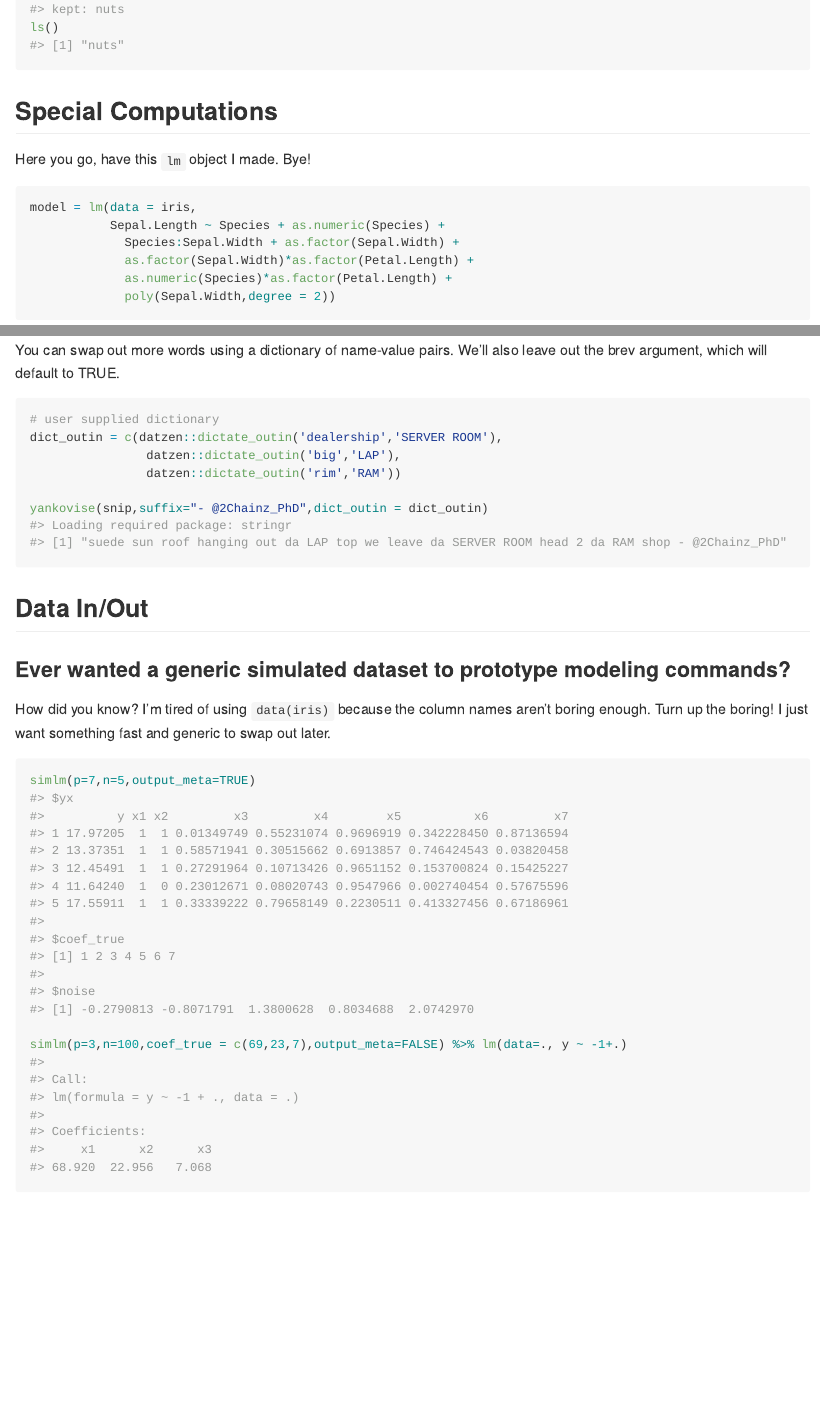
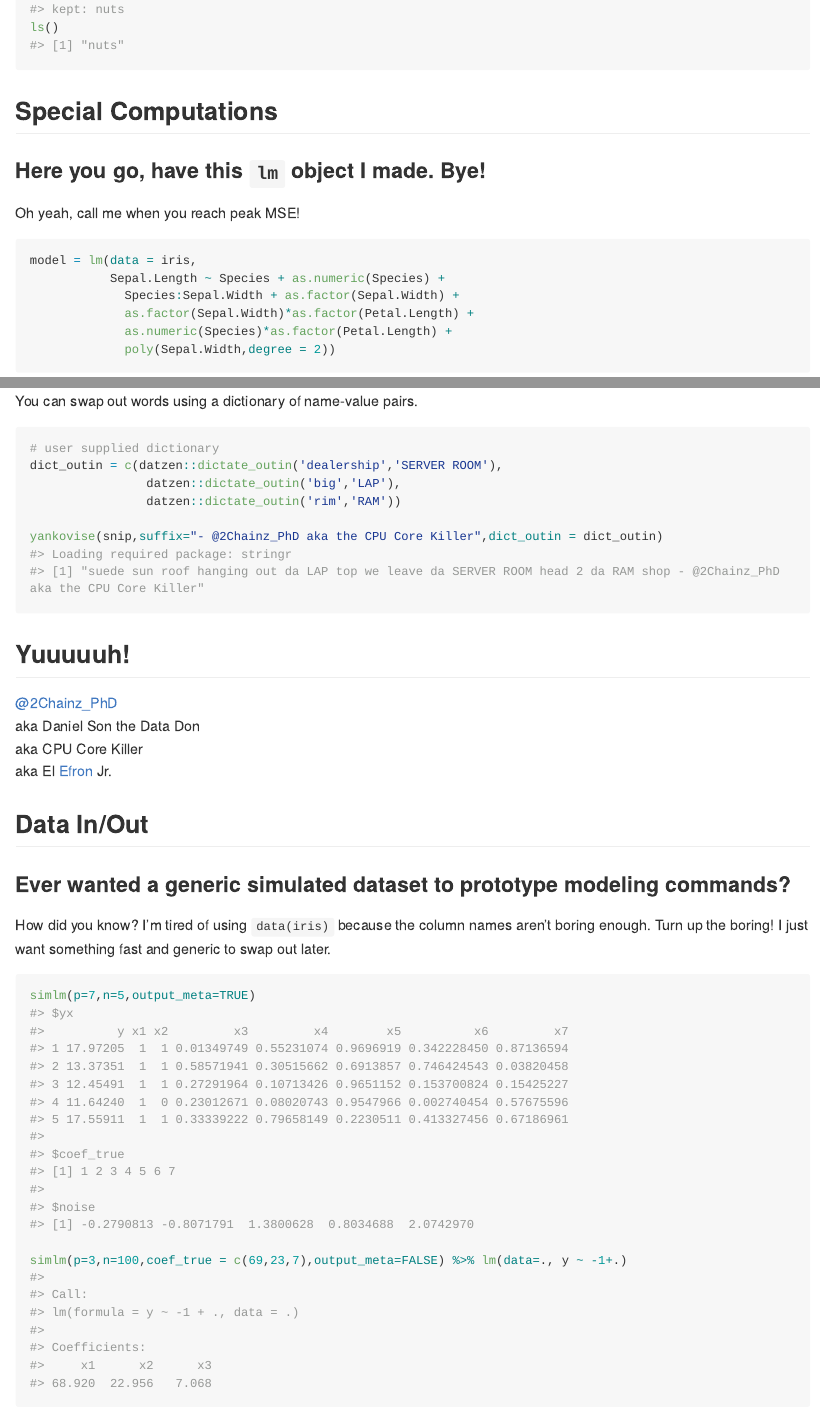
Before and after one commit to mikejacktzen/datzen, an R Markdown document (README.Rmd): the page in a window 1100 px wide, from 1580 px down, and a second part further down, joined at a grey line. Rendered offline with R 4.5, knitr and Pandoc, with nearby package versions; code that draws random numbers runs with fixed seeds of ours; some code elsewhere in the file could not run offline; long lines of code are wrapped; common packages that the code uses without loading them are loaded.

Commit message:
better readme

````diff
--- a/README.Rmd
+++ b/README.Rmd
@@ -86,7 +86,10 @@ ls()
 
 ## Special Computations
 
-Here you go, have this `lm` object I made. Bye!
+
+### Here you go, have this `lm` object I made. Bye!
+
+Oh yeah, call me when you reach peak MSE!
 
 ```{r}
 model = lm(data = iris,
@@ -136,4 +136,4 @@ yankovise(snip,brev=FALSE,suffix="- @2Chainz_PhD aka the CPU Core Killer")
-You can swap out more words using a dictionary of name-value pairs. We'll also leave out the brev argument, which will default to TRUE.
+You can swap out words using a dictionary of name-value pairs.
 
 ```{r}
 # user supplied dictionary
@@ -141,8 +141,14 @@ dict_outin = c(datzen::dictate_outin('dealership','SERVER ROOM'),
                 datzen::dictate_outin('big','LAP'),
                 datzen::dictate_outin('rim','RAM'))
 
-yankovise(snip,suffix="- @2Chainz_PhD",dict_outin = dict_outin)
+yankovise(snip,suffix="- @2Chainz_PhD aka the CPU Core Killer",dict_outin = dict_outin)
 ```
+Yuuuuuh!
+-
+[@2Chainz_PhD](https://twitter.com/2Chainz_PhD?lang=en)
+aka Daniel Son the Data Don
+aka CPU Core Killer
+aka El [Efron](http://statweb.stanford.edu/~ckirby/brad/) Jr.
 
 
 ## Data In/Out
````
Also changed, not shown: README.md, README.Rmd (7 more changed lines).
